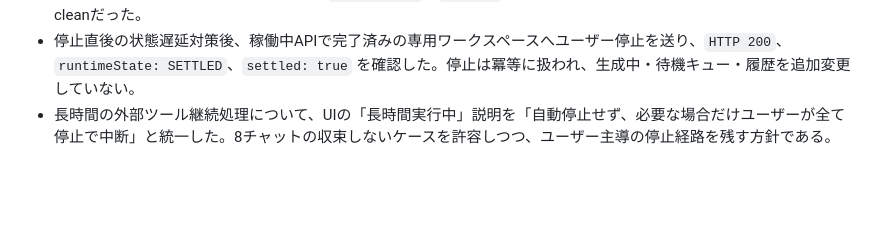
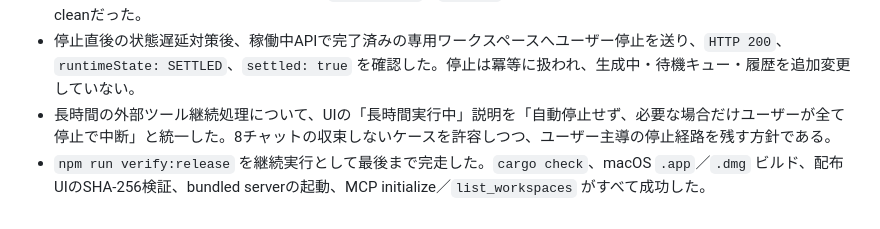
Before and after one commit to Unjuno/multicontext-chat, a Markdown page: docs/PRODUCT_RUNTIME_CHECK.md, the part around the change. Rendered like a GitHub page; blank space fills up the shorter version.

Commit message:
record complete release verification

```diff
--- a/docs/PRODUCT_RUNTIME_CHECK.md
+++ b/docs/PRODUCT_RUNTIME_CHECK.md
@@ -121,3 +121,4 @@
 - 最新macOSバンドル更新後の出荷確認を実施した。`verify:desktop`、`verify:bundle`（MCP initialize/list_workspaces）、稼働中APIの`/api/health`（`ok:true`, Native, Agent 2件）がすべて成功し、リポジトリはcleanだった。
 - 停止直後の状態遅延対策後、稼働中APIで完了済みの専用ワークスペースへユーザー停止を送り、`HTTP 200`、`runtimeState: SETTLED`、`settled: true` を確認した。停止は冪等に扱われ、生成中・待機キュー・履歴を追加変更していない。
 - 長時間の外部ツール継続処理について、UIの「長時間実行中」説明を「自動停止せず、必要な場合だけユーザーが全て停止で中断」と統一した。8チャットの収束しないケースを許容しつつ、ユーザー主導の停止経路を残す方針である。
+- `npm run verify:release` を継続実行として最後まで完走した。`cargo check`、macOS `.app`／`.dmg` ビルド、配布UIのSHA-256検証、bundled serverの起動、MCP initialize／`list_workspaces` がすべて成功した。
```
